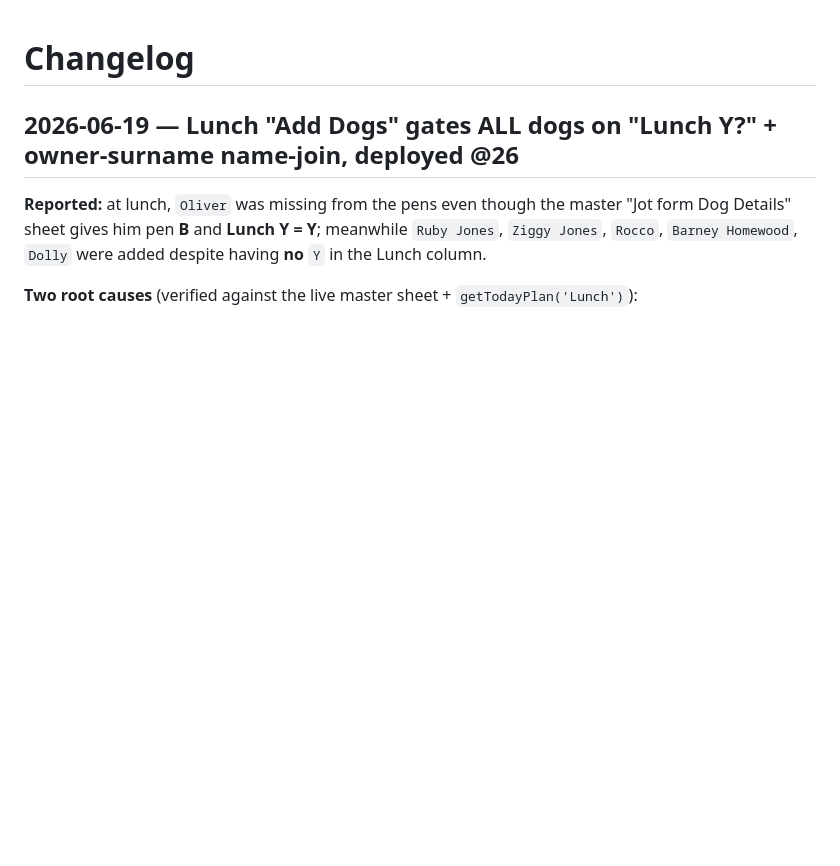
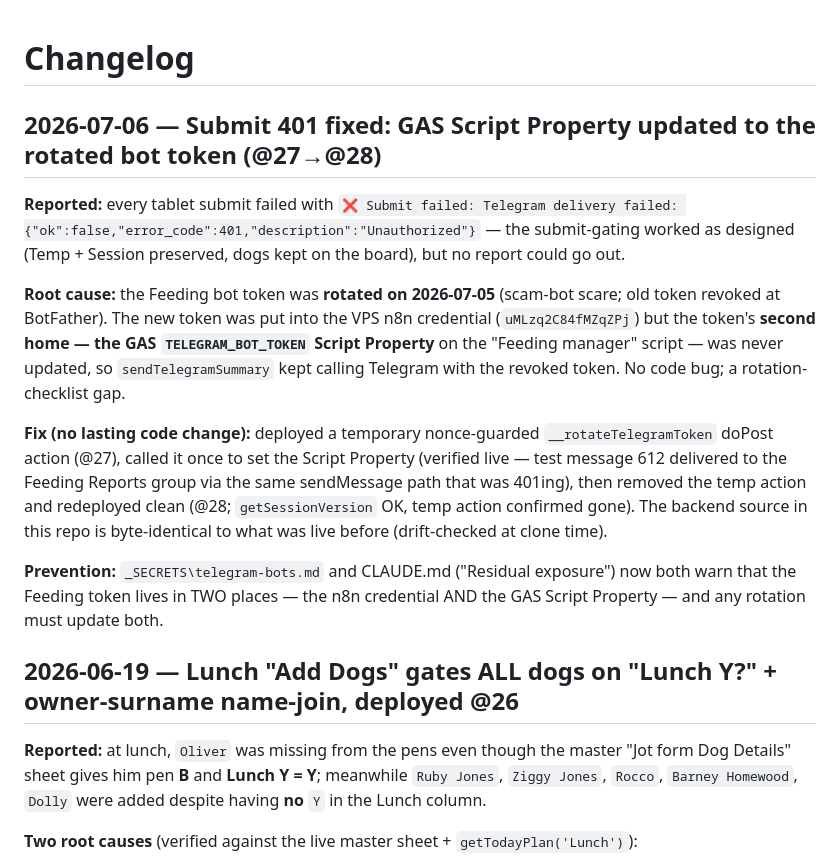
Before and after one commit to Fairytails123/feedingreportmanager, a Markdown page: CHANGELOG.md, the part around the change. Drawn GitHub-style; blank space fills up the shorter version.

```diff
--- a/CHANGELOG.md
+++ b/CHANGELOG.md
@@ -1,4 +1,26 @@
 # Changelog
+
+## 2026-07-06 — Submit 401 fixed: GAS Script Property updated to the rotated bot token (@27→@28)
+
+**Reported:** every tablet submit failed with `❌ Submit failed: Telegram delivery failed:
+{"ok":false,"error_code":401,"description":"Unauthorized"}` — the submit-gating worked as designed
+(Temp + Session preserved, dogs kept on the board), but no report could go out.
+
+**Root cause:** the Feeding bot token was **rotated on 2026-07-05** (scam-bot scare; old token
+revoked at BotFather). The new token was put into the VPS n8n credential (`uMLzq2C84fMZqZPj`) but
+the token's **second home — the GAS `TELEGRAM_BOT_TOKEN` Script Property** on the "Feeding manager"
+script — was never updated, so `sendTelegramSummary` kept calling Telegram with the revoked token.
+No code bug; a rotation-checklist gap.
+
+**Fix (no lasting code change):** deployed a temporary nonce-guarded `__rotateTelegramToken` doPost
+action (@27), called it once to set the Script Property (verified live — test message 612 delivered
+to the Feeding Reports group via the same sendMessage path that was 401ing), then removed the temp
+action and redeployed clean (@28; `getSessionVersion` OK, temp action confirmed gone). The
+backend source in this repo is byte-identical to what was live before (drift-checked at clone time).
+
+**Prevention:** `_SECRETS\telegram-bots.md` and CLAUDE.md ("Residual exposure") now both warn that
+the Feeding token lives in TWO places — the n8n credential AND the GAS Script Property — and any
+rotation must update both.
 
 ## 2026-06-19 — Lunch "Add Dogs" gates ALL dogs on "Lunch Y?" + owner-surname name-join, deployed @26
 
```
Also changed, not shown: CLAUDE.md (+26 -1 lines).
